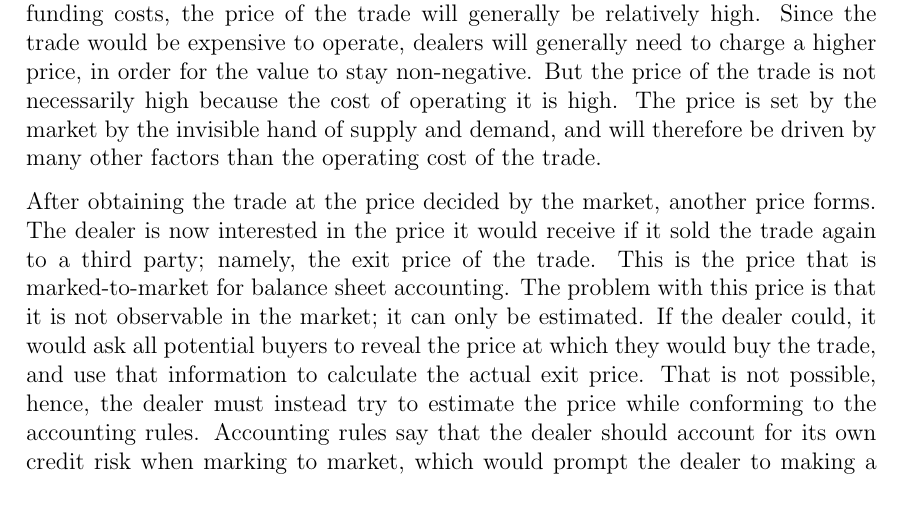
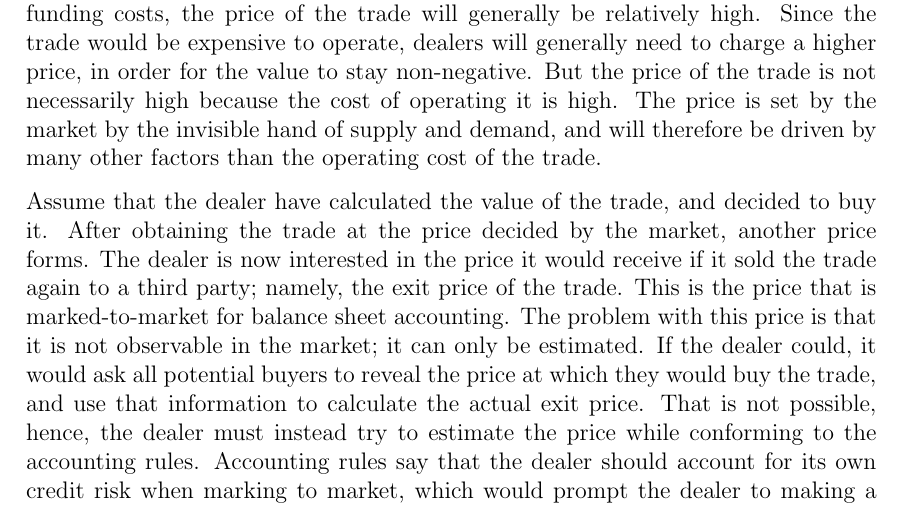
Before and after one commit to sebastianbaltser/master-thesis, a LaTeX thesis (thesis/main.tex, which reads thesis/content/body-matter/fva-debate/price-vs-value.tex): part of page 24 of 58, cut so that both start at the same text. Compiled offline with pdfLaTeX.

Commit message:
Add bridge

```diff
--- a/thesis/content/body-matter/fva-debate/price-vs-value.tex
+++ b/thesis/content/body-matter/fva-debate/price-vs-value.tex
@@ -71,6 +71,7 @@
     The price is set by the market by the invisible hand of supply and demand,
     and will therefore be driven by many other factors than the operating cost of the trade.
 
+    Assume that the dealer have calculated the value of the trade, and decided to buy it.
     After obtaining the trade at the price decided by the market, another price forms.
     The dealer is now interested in the price it would receive
     if it sold the trade again to a third party; namely, the exit price of the trade.
```
